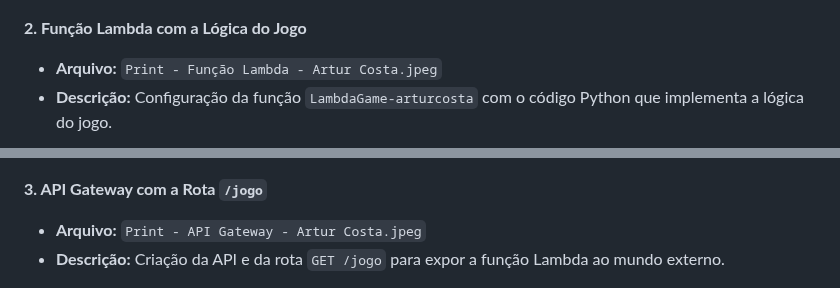
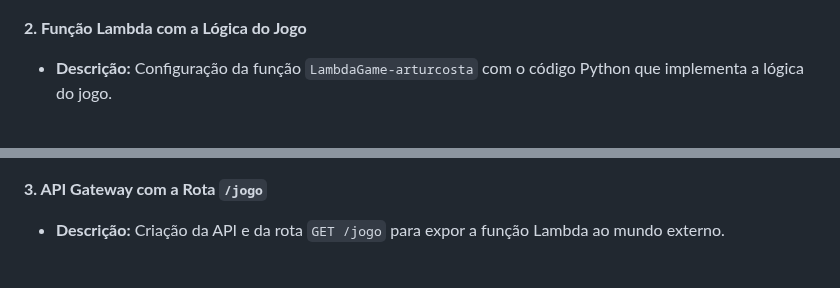
Before and after one commit to arturcosta86/aws-serverless-guessing-game, a Markdown page: README.md, 2 parts joined by grey strips. GitHub-like rendering.

```diff
--- a/README.md
+++ b/README.md
@@ -47,13 +47,11 @@ A seguir estão as capturas de tela que comprovam a configuração de cada compo
 ![Bucket S3](https://github.com/arturcosta86/aws-serverless-guessing-game/blob/main/Print%20-%20Bucket%20S3%20-%20Artur%20Costa.jpeg)
 
 **2. Função Lambda com a Lógica do Jogo**
-* **Arquivo:** `Print - Função Lambda - Artur Costa.jpeg`
 * **Descrição:** Configuração da função `LambdaGame-arturcosta` com o código Python que implementa a lógica do jogo.
 
 ![Função Lambda](https://github.com/arturcosta86/aws-serverless-guessing-game/blob/main/Print%20-%20Fun%C3%A7%C3%A3o%20Lambda%20-%20Artur%20Costa.jpeg)
 
 **3. API Gateway com a Rota `/jogo`**
-* **Arquivo:** `Print - API Gateway - Artur Costa.jpeg`
 * **Descrição:** Criação da API e da rota `GET /jogo` para expor a função Lambda ao mundo externo.
 
 ![API Gateway](https://github.com/arturcosta86/aws-serverless-guessing-game/blob/main/Print%20-%20API%20Gateway%20-%20Artur%20Costa.jpeg)
```
